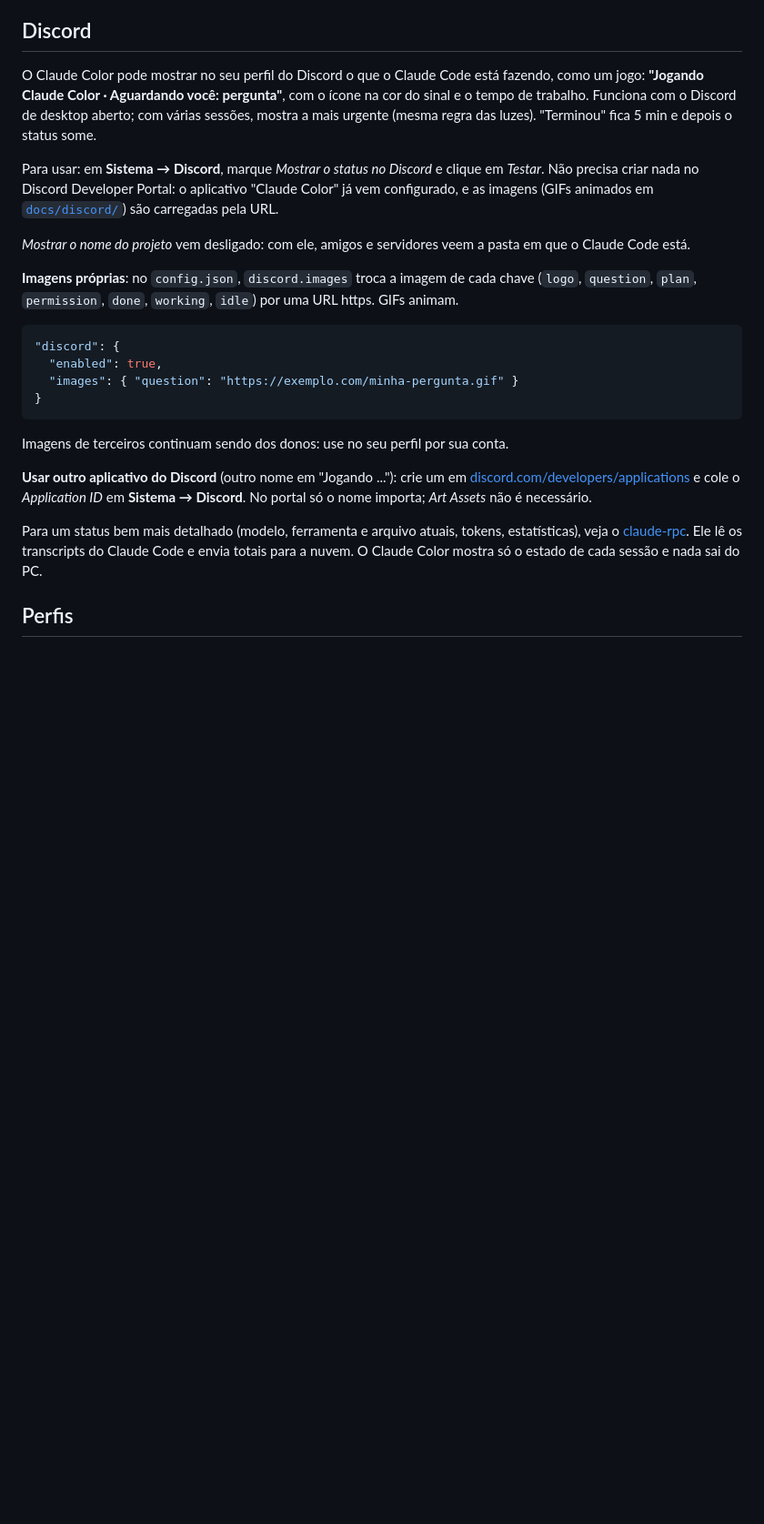
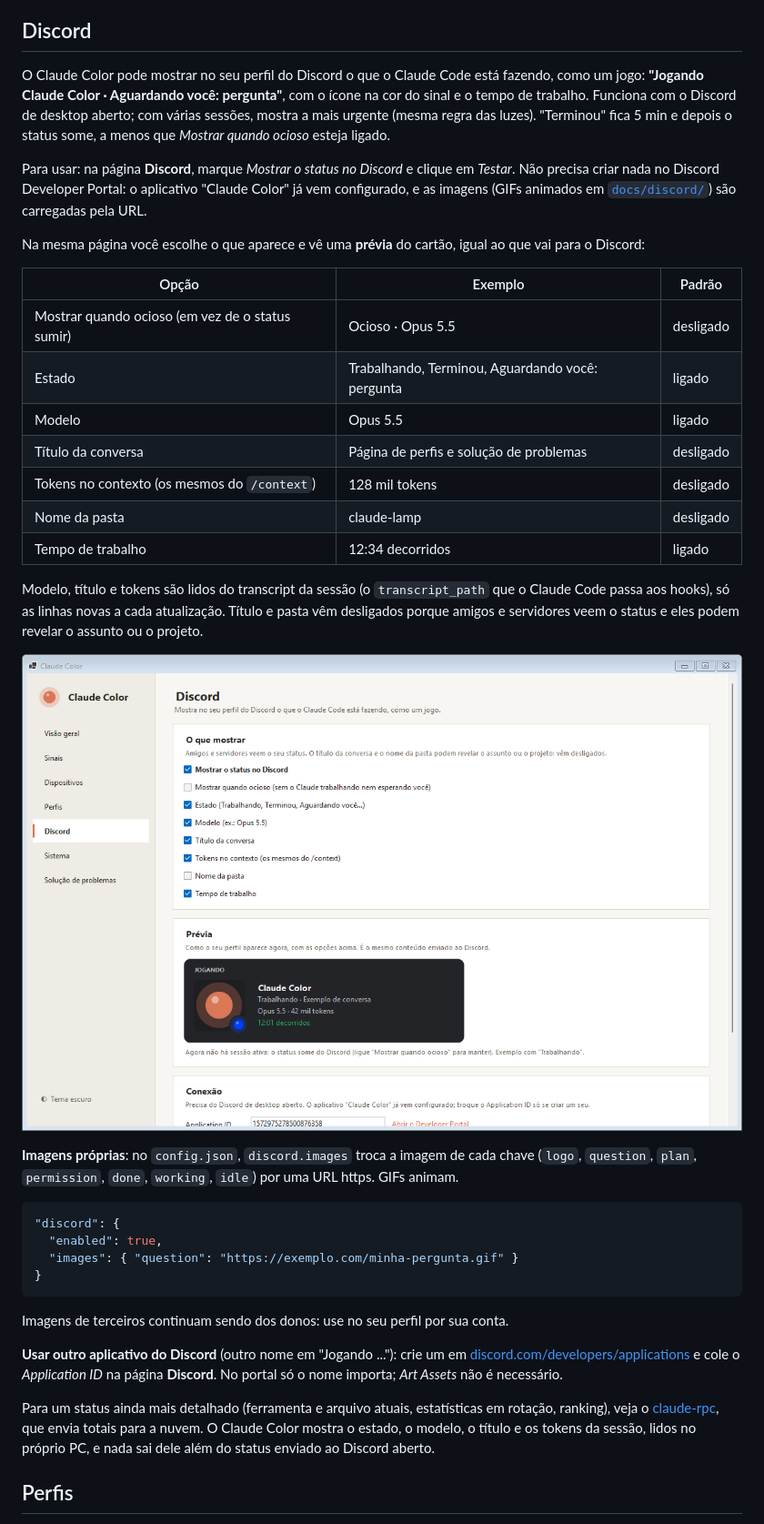
Before and after one commit to JoaoXavierDEV/Claude-Color, a Markdown page: README.md, the part around one of its changes. Shown at 91% size. Rendered like a GitHub page; pictures changed too: docs/discord.png (added); blank space fills up the shorter version.

```diff
--- a/README.md
+++ b/README.md
@@ -86,11 +86,25 @@ Em **Sinais**, cada evento tem as colunas **Notificar** e **Piscar barra** (por
 
 ## Discord
 
-O Claude Color pode mostrar no seu perfil do Discord o que o Claude Code está fazendo, como um jogo: **"Jogando Claude Color · Aguardando você: pergunta"**, com o ícone na cor do sinal e o tempo de trabalho. Funciona com o Discord de desktop aberto; com várias sessões, mostra a mais urgente (mesma regra das luzes). "Terminou" fica 5 min e depois o status some.
+O Claude Color pode mostrar no seu perfil do Discord o que o Claude Code está fazendo, como um jogo: **"Jogando Claude Color · Aguardando você: pergunta"**, com o ícone na cor do sinal e o tempo de trabalho. Funciona com o Discord de desktop aberto; com várias sessões, mostra a mais urgente (mesma regra das luzes). "Terminou" fica 5 min e depois o status some, a menos que *Mostrar quando ocioso* esteja ligado.
 
-Para usar: em **Sistema → Discord**, marque *Mostrar o status no Discord* e clique em *Testar*. Não precisa criar nada no Discord Developer Portal: o aplicativo "Claude Color" já vem configurado, e as imagens (GIFs animados em [`docs/discord/`](docs/discord/)) são carregadas pela URL.
+Para usar: na página **Discord**, marque *Mostrar o status no Discord* e clique em *Testar*. Não precisa criar nada no Discord Developer Portal: o aplicativo "Claude Color" já vem configurado, e as imagens (GIFs animados em [`docs/discord/`](docs/discord/)) são carregadas pela URL.
 
-*Mostrar o nome do projeto* vem desligado: com ele, amigos e servidores veem a pasta em que o Claude Code está.
+Na mesma página você escolhe o que aparece e vê uma **prévia** do cartão, igual ao que vai para o Discord:
+
+| Opção | Exemplo | Padrão |
+|---|---|---|
+| Mostrar quando ocioso (em vez de o status sumir) | Ocioso · Opus 5.5 | desligado |
+| Estado | Trabalhando, Terminou, Aguardando você: pergunta | ligado |
+| Modelo | Opus 5.5 | ligado |
+| Título da conversa | Página de perfis e solução de problemas | desligado |
+| Tokens no contexto (os mesmos do `/context`) | 128 mil tokens | desligado |
+| Nome da pasta | claude-lamp | desligado |
+| Tempo de trabalho | 12:34 decorridos | ligado |
+
+Modelo, título e tokens são lidos do transcript da sessão (o `transcript_path` que o Claude Code passa aos hooks), só as linhas novas a cada atualização. Título e pasta vêm desligados porque amigos e servidores veem o status e eles podem revelar o assunto ou o projeto.
+
+![Página Discord](docs/discord.png)
 
 **Imagens próprias**: no `config.json`, `discord.images` troca a imagem de cada chave (`logo`, `question`, `plan`, `permission`, `done`, `working`, `idle`) por uma URL https. GIFs animam.
 
@@ -103,9 +117,9 @@ Para usar: em **Sistema → Discord**, marque *Mostrar o status no Discord* e cl
 
 Imagens de terceiros continuam sendo dos donos: use no seu perfil por sua conta.
 
-**Usar outro aplicativo do Discord** (outro nome em "Jogando ..."): crie um em [discord.com/developers/applications](https://discord.com/developers/applications) e cole o *Application ID* em **Sistema → Discord**. No portal só o nome importa; *Art Assets* não é necessário.
+**Usar outro aplicativo do Discord** (outro nome em "Jogando ..."): crie um em [discord.com/developers/applications](https://discord.com/developers/applications) e cole o *Application ID* na página **Discord**. No portal só o nome importa; *Art Assets* não é necessário.
 
-Para um status bem mais detalhado (modelo, ferramenta e arquivo atuais, tokens, estatísticas), veja o [claude-rpc](https://github.com/rar-file/claude-rpc). Ele lê os transcripts do Claude Code e envia totais para a nuvem. O Claude Color mostra só o estado de cada sessão e nada sai do PC.
+Para um status ainda mais detalhado (ferramenta e arquivo atuais, estatísticas em rotação, ranking), veja o [claude-rpc](https://github.com/rar-file/claude-rpc), que envia totais para a nuvem. O Claude Color mostra o estado, o modelo, o título e os tokens da sessão, lidos no próprio PC, e nada sai dele além do status enviado ao Discord aberto.
 
 ## Perfis
 
```
Also changed, not shown: other parts of README.md (+10 -4 lines), docs/dispositivos.png, docs/perfis.png, docs/sinais-escuro.png, docs/sinais.png, 14 other files.
